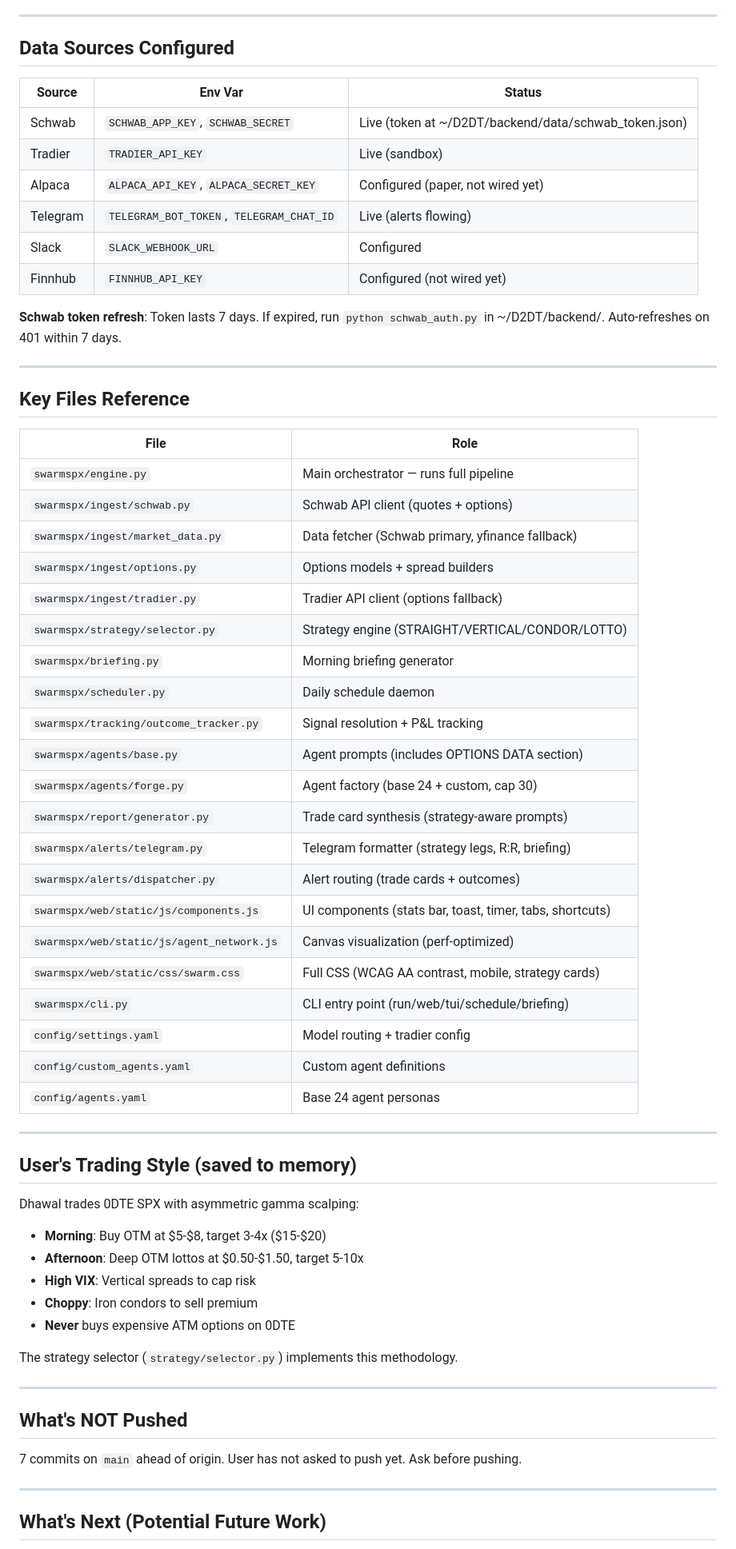
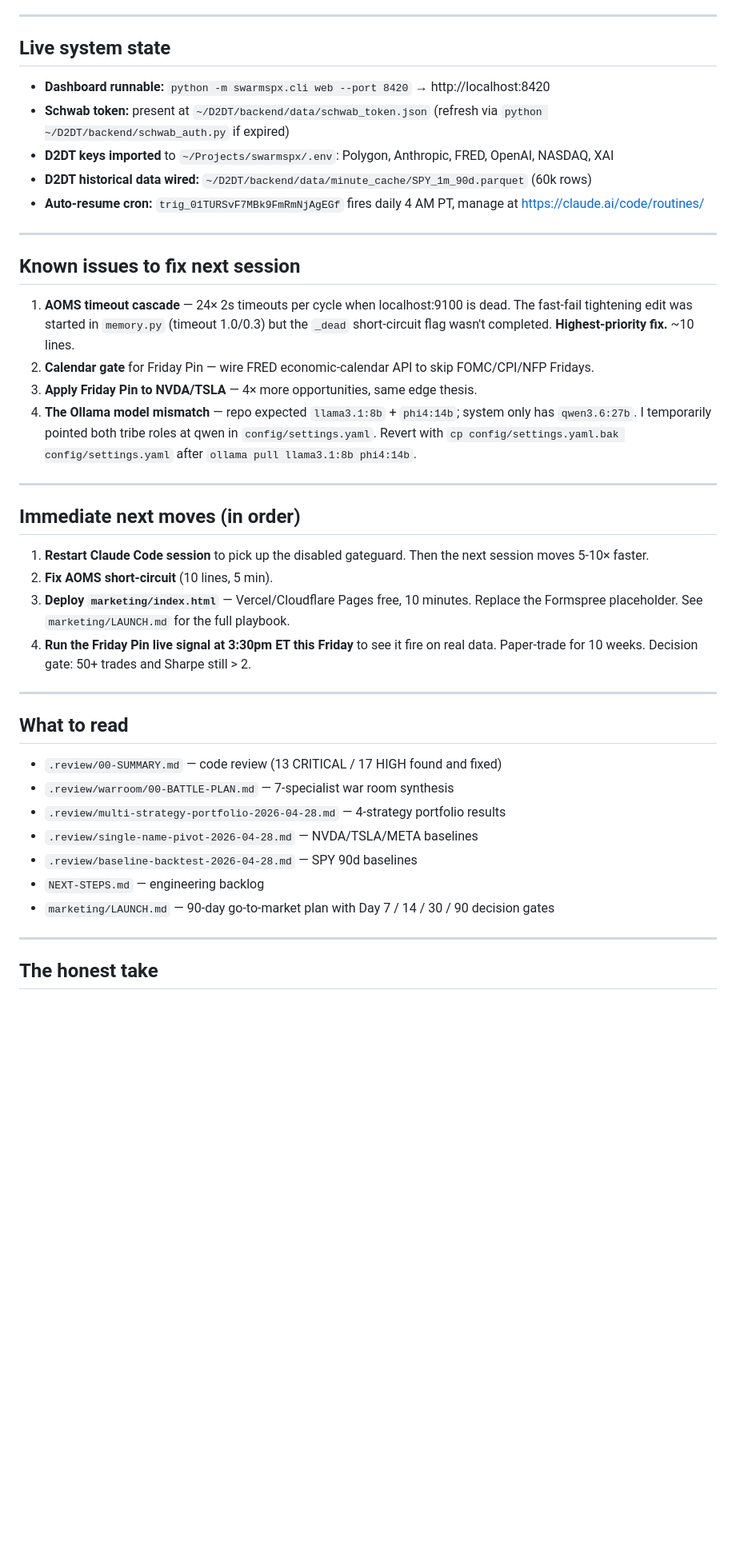
Before and after one commit to dhawalc/swarmSPX, a Markdown page: HANDOFF.md, the part around one of its changes. Shown at 80% size. GitHub-like rendering; blank space fills up the shorter version.

```diff
--- a/HANDOFF.md
+++ b/HANDOFF.md
@@ -86,67 +49,45 @@ nohup python -m swarmspx.cli schedule > /tmp/swarmspx-scheduler.log 2>&1 &
 
 ---
 
-## Data Sources Configured
+## Live system state
 
-| Source | Env Var | Status |
-|--------|---------|--------|
-| Schwab | `SCHWAB_APP_KEY`, `SCHWAB_SECRET` | Live (token at ~/D2DT/backend/data/schwab_token.json) |
-| Tradier | `TRADIER_API_KEY` | Live (sandbox) |
-| Alpaca | `ALPACA_API_KEY`, `ALPACA_SECRET_KEY` | Configured (paper, not wired yet) |
-| Telegram | `TELEGRAM_BOT_TOKEN`, `TELEGRAM_CHAT_ID` | Live (alerts flowing) |
-| Slack | `SLACK_WEBHOOK_URL` | Configured |
-| Finnhub | `FINNHUB_API_KEY` | Configured (not wired yet) |
-
-**Schwab token refresh**: Token lasts 7 days. If expired, run `python schwab_auth.py` in ~/D2DT/backend/. Auto-refreshes on 401 within 7 days.
+- **Dashboard runnable:** `python -m swarmspx.cli web --port 8420` → http://localhost:8420
+- **Schwab token:** present at `~/D2DT/backend/data/schwab_token.json` (refresh via `python ~/D2DT/backend/schwab_auth.py` if expired)
+- **D2DT keys imported** to `~/Projects/swarmspx/.env`: Polygon, Anthropic, FRED, OpenAI, NASDAQ, XAI
+- **D2DT historical data wired:** `~/D2DT/backend/data/minute_cache/SPY_1m_90d.parquet` (60k rows)
+- **Auto-resume cron:** `trig_01TURSvF7MBk9FmRmNjAgEGf` fires daily 4 AM PT, manage at https://claude.ai/code/routines/
 
 ---
 
-## Key Files Reference
+## Known issues to fix next session
 
-| File | Role |
-|------|------|
-| `swarmspx/engine.py` | Main orchestrator — runs full pipeline |
-| `swarmspx/ingest/schwab.py` | Schwab API client (quotes + options) |
-| `swarmspx/ingest/market_data.py` | Data fetcher (Schwab primary, yfinance fallback) |
-| `swarmspx/ingest/options.py` | Options models + spread builders |
-| `swarmspx/ingest/tradier.py` | Tradier API client (options fallback) |
-| `swarmspx/strategy/selector.py` | Strategy engine (STRAIGHT/VERTICAL/CONDOR/LOTTO) |
-| `swarmspx/briefing.py` | Morning briefing generator |
-| `swarmspx/scheduler.py` | Daily schedule daemon |
-| `swarmspx/tracking/outcome_tracker.py` | Signal resolution + P&L tracking |
-| `swarmspx/agents/base.py` | Agent prompts (includes OPTIONS DATA section) |
-| `swarmspx/agents/forge.py` | Agent factory (base 24 + custom, cap 30) |
-| `swarmspx/report/generator.py` | Trade card synthesis (strategy-aware prompts) |
-| `swarmspx/alerts/telegram.py` | Telegram formatter (strategy legs, R:R, briefing) |
-| `swarmspx/alerts/dispatcher.py` | Alert routing (trade cards + outcomes) |
-| `swarmspx/web/static/js/components.js` | UI components (stats bar, toast, timer, tabs, shortcuts) |
-| `swarmspx/web/static/js/agent_network.js` | Canvas visualization (perf-optimized) |
-| `swarmspx/web/static/css/swarm.css` | Full CSS (WCAG AA contrast, mobile, strategy cards) |
-| `swarmspx/cli.py` | CLI entry point (run/web/tui/schedule/briefing) |
-| `config/settings.yaml` | Model routing + tradier config |
-| `config/custom_agents.yaml` | Custom agent definitions |
-| `config/agents.yaml` | Base 24 agent personas |
+1. **AOMS timeout cascade** — 24× 2s timeouts per cycle when localhost:9100 is dead. The fast-fail tightening edit was started in `memory.py` (timeout 1.0/0.3) but the `_dead` short-circuit flag wasn't completed. **Highest-priority fix.** ~10 lines.
+2. **Calendar gate** for Friday Pin — wire FRED economic-calendar API to skip FOMC/CPI/NFP Fridays.
+3. **Apply Friday Pin to NVDA/TSLA** — 4× more opportunities, same edge thesis.
+4. **The Ollama model mismatch** — repo expected `llama3.1:8b` + `phi4:14b`; system only has `qwen3.6:27b`. I temporarily pointed both tribe roles at qwen in `config/settings.yaml`. Revert with `cp config/settings.yaml.bak config/settings.yaml` after `ollama pull llama3.1:8b phi4:14b`.
 
 ---
 
-## User's Trading Style (saved to memory)
+## Immediate next moves (in order)
 
-Dhawal trades 0DTE SPX with asymmetric gamma scalping:
-- **Morning**: Buy OTM at $5-$8, target 3-4x ($15-$20)
-- **Afternoon**: Deep OTM lottos at $0.50-$1.50, target 5-10x
-- **High VIX**: Vertical spreads to cap risk
-- **Choppy**: Iron condors to sell premium
-- **Never** buys expensive ATM options on 0DTE
-
-The strategy selector (`strategy/selector.py`) implements this methodology.
+1. **Restart Claude Code session** to pick up the disabled gateguard. Then the next session moves 5-10× faster.
+2. **Fix AOMS short-circuit** (10 lines, 5 min).
+3. **Deploy `marketing/index.html`** — Vercel/Cloudflare Pages free, 10 minutes. Replace the Formspree placeholder. See `marketing/LAUNCH.md` for the full playbook.
+4. **Run the Friday Pin live signal at 3:30pm ET this Friday** to see it fire on real data. Paper-trade for 10 weeks. Decision gate: 50+ trades and Sharpe still > 2.
 
 ---
 
-## What's NOT Pushed
+## What to read
 
-7 commits on `main` ahead of origin. User has not asked to push yet. Ask before pushing.
+- `.review/00-SUMMARY.md` — code review (13 CRITICAL / 17 HIGH found and fixed)
+- `.review/warroom/00-BATTLE-PLAN.md` — 7-specialist war room synthesis
+- `.review/multi-strategy-portfolio-2026-04-28.md` — 4-strategy portfolio results
+- `.review/single-name-pivot-2026-04-28.md` — NVDA/TSLA/META baselines
+- `.review/baseline-backtest-2026-04-28.md` — SPY 90d baselines
+- `NEXT-STEPS.md` — engineering backlog
+- `marketing/LAUNCH.md` — 90-day go-to-market plan with Day 7 / 14 / 30 / 90 decision gates
 
 ---
 
-## What's Next (Potential Future Work)
+## The honest take
 
```
Also changed, not shown: other parts of HANDOFF.md (+41 -123 lines).
